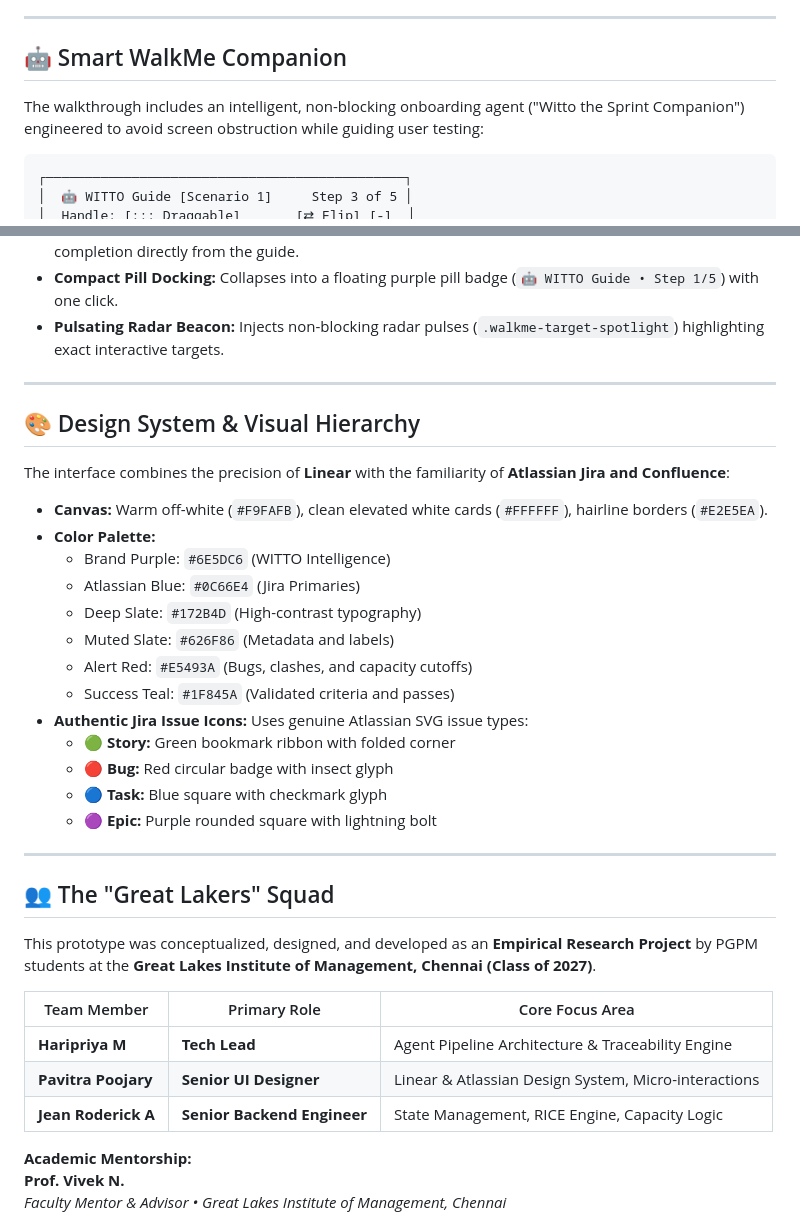
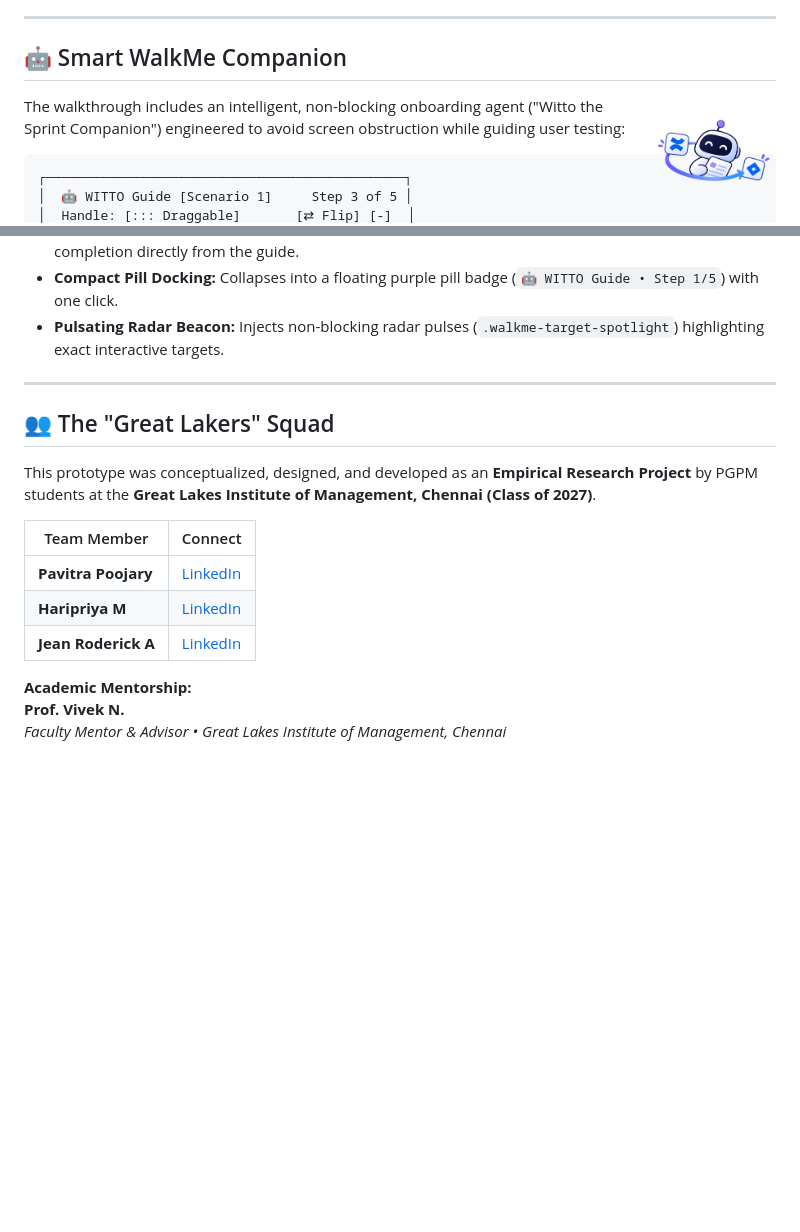
Before and after one commit to pavitrapoojary/witto, a Markdown page: README.md, 2 parts joined by grey strips. Drawn GitHub-style; pictures changed too: assets/mascot.png (added); blank space fills up the shorter version.

Commit message:
mascot

````diff
--- a/README.md
+++ b/README.md
@@ -224,6 +228,8 @@ Blank Confluence ──► Insert FY27 PRD ──► Standard Spec ──► WIT
 
 ## 🤖 Smart WalkMe Companion
 
+<img align="right" src="assets/mascot.png" alt="Witto the Sprint Companion" width="130" />
+
 The walkthrough includes an intelligent, non-blocking onboarding agent ("Witto the Sprint Companion") engineered to avoid screen obstruction while guiding user testing:
 
 ```
@@ -253,35 +259,15 @@ The walkthrough includes an intelligent, non-blocking onboarding agent ("Witto t
 
 ---
 
-## 🎨 Design System & Visual Hierarchy
-
-The interface combines the precision of **Linear** with the familiarity of **Atlassian Jira and Confluence**:
-
-- **Canvas:** Warm off-white (`#F9FAFB`), clean elevated white cards (`#FFFFFF`), hairline borders (`#E2E5EA`).
-- **Color Palette:**
-  - Brand Purple: `#6E5DC6` (WITTO Intelligence)
-  - Atlassian Blue: `#0C66E4` (Jira Primaries)
-  - Deep Slate: `#172B4D` (High-contrast typography)
-  - Muted Slate: `#626F86` (Metadata and labels)
-  - Alert Red: `#E5493A` (Bugs, clashes, and capacity cutoffs)
-  - Success Teal: `#1F845A` (Validated criteria and passes)
-- **Authentic Jira Issue Icons:** Uses genuine Atlassian SVG issue types:
-  - 🟢 **Story:** Green bookmark ribbon with folded corner
-  - 🔴 **Bug:** Red circular badge with insect glyph
-  - 🔵 **Task:** Blue square with checkmark glyph
-  - 🟣 **Epic:** Purple rounded square with lightning bolt
-
----
-
 ## 👥 The "Great Lakers" Squad
 
 This prototype was conceptualized, designed, and developed as an **Empirical Research Project** by PGPM students at the **Great Lakes Institute of Management, Chennai (Class of 2027)**.
 
-| Team Member | Primary Role | Core Focus Area |
-|---|---|---|
-| **Haripriya M** | **Tech Lead** | Agent Pipeline Architecture & Traceability Engine |
-| **Pavitra Poojary** | **Senior UI Designer** | Linear & Atlassian Design System, Micro-interactions |
-| **Jean Roderick A** | **Senior Backend Engineer** | State Management, RICE Engine, Capacity Logic |
+| Team Member | Connect |
+|---|---|
+| **Pavitra Poojary** | [LinkedIn](https://www.linkedin.com/in/pavitra-poojary/) |
+| **Haripriya M** | [LinkedIn](https://www.linkedin.com/in/haripriya-muthukumaran-b24082183/) |
+| **Jean Roderick A** | [LinkedIn](https://www.linkedin.com/in/jean-roderick-a-a3a85a243/) |
 
 **Academic Mentorship:**
 **Prof. Vivek N.**
````
Also changed, not shown: other parts of README.md (+4 -27 lines), 1 other file.
